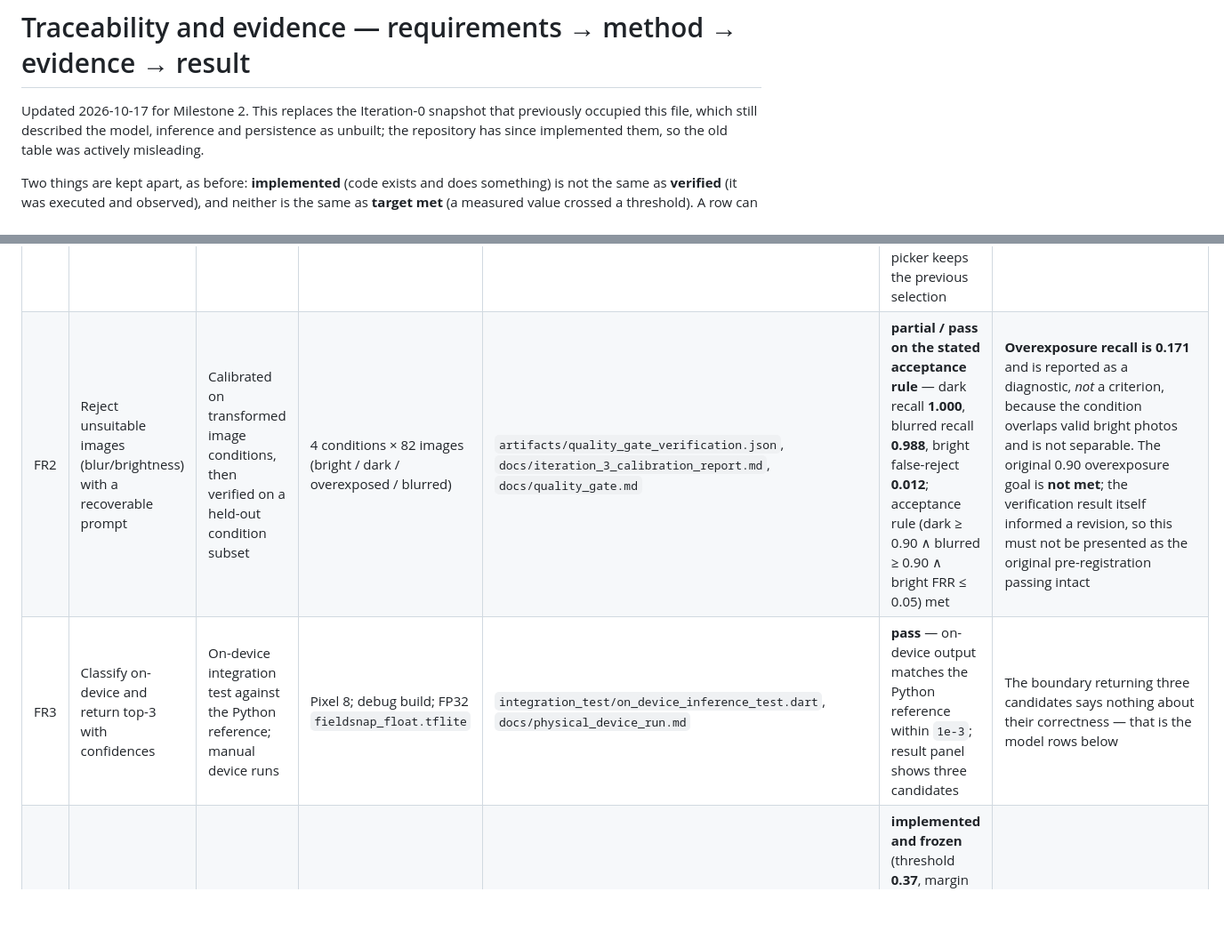
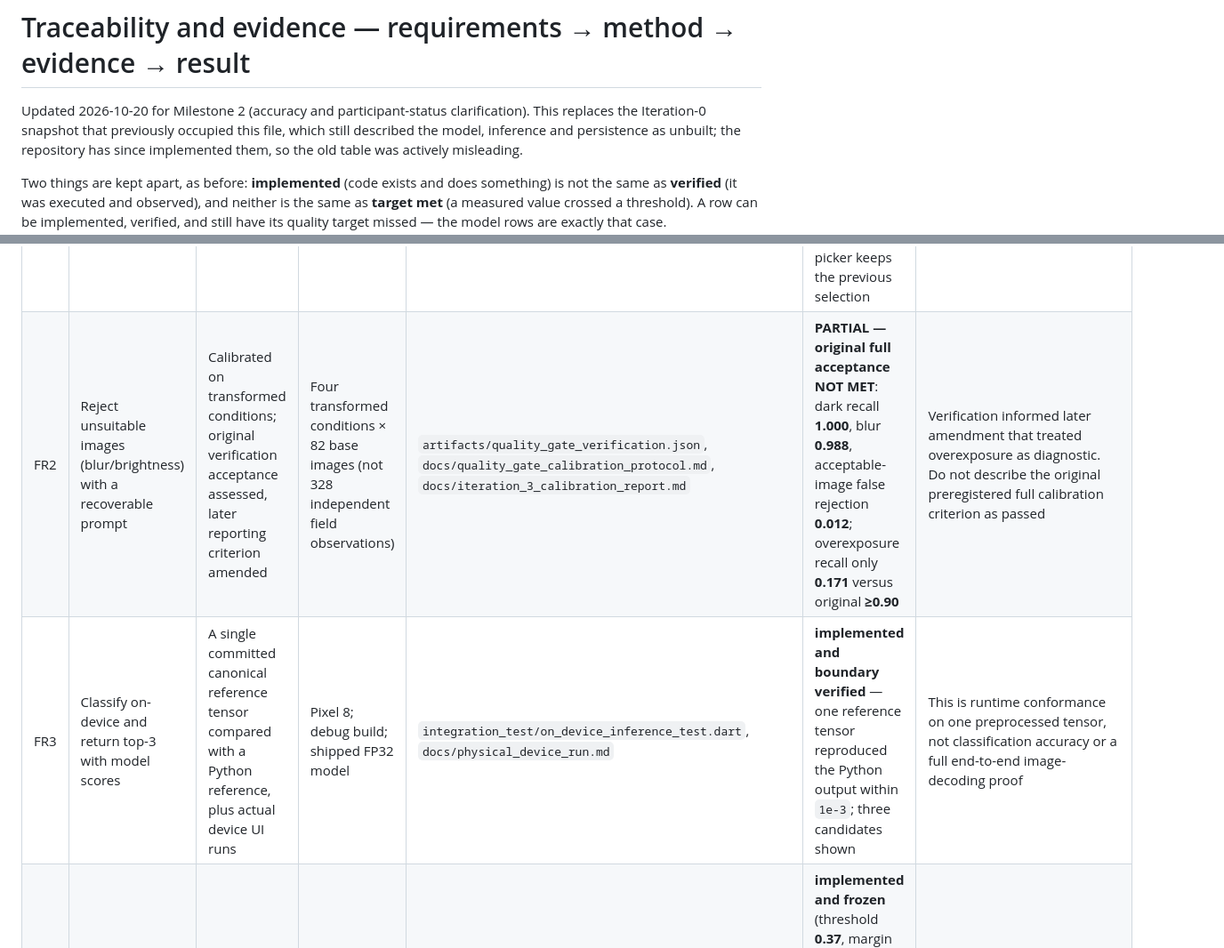
Before and after one commit to yuxinlumiere83157/fieldsnap-nz-app, a Markdown page: docs/traceability.md, 2 parts joined by grey strips. Shown at 89% size. GitHub-like rendering; blank space fills up the shorter version.

Commit message:
Correct requirement outcomes, benchmark boundaries and pending participant status

```diff
--- a/docs/traceability.md
+++ b/docs/traceability.md
@@ -1,6 +1,6 @@
 # Traceability and evidence — requirements → method → evidence → result
 
-Updated 2026-10-17 for Milestone 2. This replaces the Iteration-0 snapshot that previously occupied this
+Updated 2026-10-20 for Milestone 2 (accuracy and participant-status clarification). This replaces the Iteration-0 snapshot that previously occupied this
 file, which still described the model, inference and persistence as unbuilt; the repository has since
 implemented them, so the old table was actively misleading.
 
@@ -16,8 +16,8 @@ Status legend: `pass` · `partial` · `not met` · `not run` · `observational`
 | ID | Requirement | Method | Build / device / sample | Evidence | Result | Limitation |
 | --- | --- | --- | --- | --- | --- | --- |
 | FR1 | Capture a photo or import an existing image | Manual run on device (gallery import and camera), plus widget/unit tests | Pixel 8, Android 17 / API 37; **debug** build | `docs/physical_camera_verification.md`, `docs/logs/iteration3_camera_0*.png`, `test/capture_screen_test.dart` | **pass** — genuine 1.8 MB camera capture previewed; denied permission is a typed, explained, recoverable state; cancelling the picker keeps the previous selection | The device camera was pointed at a featureless surface under that rig, so the frame was rejected by the quality gate — a rig artefact, not a functional failure |
-| FR2 | Reject unsuitable images (blur/brightness) with a recoverable prompt | Calibrated on transformed image conditions, then verified on a held-out condition subset | 4 conditions × 82 images (bright / dark / overexposed / blurred) | `artifacts/quality_gate_verification.json`, `docs/iteration_3_calibration_report.md`, `docs/quality_gate.md` | **partial / pass on the stated acceptance rule** — dark recall **1.000**, blurred recall **0.988**, bright false-reject **0.012**; acceptance rule (dark ≥ 0.90 ∧ blurred ≥ 0.90 ∧ bright FRR ≤ 0.05) met | **Overexposure recall is 0.171** and is reported as a diagnostic, *not* a criterion, because the condition overlaps valid bright photos and is not separable. The original 0.90 overexposure goal is **not met**; the verification result itself informed a revision, so this must not be presented as the original pre-registration passing intact |
-| FR3 | Classify on-device and return top-3 with confidences | On-device integration test against the Python reference; manual device runs | Pixel 8; debug build; FP32 `fieldsnap_float.tflite` | `integration_test/on_device_inference_test.dart`, `docs/physical_device_run.md` | **pass** — on-device output matches the Python reference within `1e-3`; result panel shows three candidates | The boundary returning three candidates says nothing about their correctness — that is the model rows below |
+| FR2 | Reject unsuitable images (blur/brightness) with a recoverable prompt | Calibrated on transformed conditions; original verification acceptance assessed, later reporting criterion amended | Four transformed conditions × 82 base images (not 328 independent field observations) | `artifacts/quality_gate_verification.json`, `docs/quality_gate_calibration_protocol.md`, `docs/iteration_3_calibration_report.md` | **PARTIAL — original full acceptance NOT MET**: dark recall **1.000**, blur **0.988**, acceptable-image false rejection **0.012**; overexposure recall only **0.171** versus original **≥0.90** | Verification informed later amendment that treated overexposure as diagnostic. Do not describe the original preregistered full calibration criterion as passed |
+| FR3 | Classify on-device and return top-3 with model scores | A single committed canonical reference tensor compared with a Python reference, plus actual device UI runs | Pixel 8; debug build; shipped FP32 model | `integration_test/on_device_inference_test.dart`, `docs/physical_device_run.md` | **implemented and boundary verified** — one reference tensor reproduced the Python output within `1e-3`; three candidates shown | This is runtime conformance on one preprocessed tensor, not classification accuracy or a full end-to-end image-decoding proof |
 | FR4 | Return `Uncertain` instead of asserting a species below a validation-derived threshold | Threshold calibrated on the validation split and frozen before the sealed test | validation split, coverage ≥ 0.70 rule | `artifacts/confidence_threshold_calibration.json`, `docs/iteration_3_calibration_report.md`, `lib/services/confidence_policy.dart`, `docs/physical_device_run_4.md` (frozen policy firing on device: top-1 19.33 % → `Uncertain`) | **implemented and frozen** (threshold **0.37**, margin off); **quality target not met** — accepted accuracy **0.6496** at coverage **0.7326**, against ≥ 0.90 accepted accuracy at ≥ 0.70 coverage | The mechanism works as designed; the *target* does not. With this model no threshold keeping coverage ≥ 0.70 reached 0.90 accepted accuracy |
 | FR5 | Offline learning card (common + scientific name, ID hints, habitat) | Unit tests + manual device run | Pixel 8; debug build; 20 classes | `assets/data/species_cards.json`, `lib/views/capture_screen.dart`, `docs/post_evaluation_changes.md` (Change 6.5) | **pass** — card renders inline in the result panel; verified on device for Korimako at 98.6 % | Card text is curated from the sources in `docs/species_candidates.md`; it has not been reviewed by a botanist or ornithologist |
 | FR6 | Save, view and delete local identification history | Manual device run including app restart; unit tests | Pixel 8; debug build; SQLite on device | `docs/logs/iter4_offline_02_history_after_restart.png`, `lib/services/history_repository.dart` | **pass** — record survives a restart; per-row delete removes exactly that record; no photograph is written to the database | Single-record delete has **no confirmation and no undo**, while `Clear all` does confirm — see `docs/klm_evaluation.md` §3. Recorded, not changed |
```
Also changed, not shown: other parts of docs/traceability.md (+6 -6 lines).
